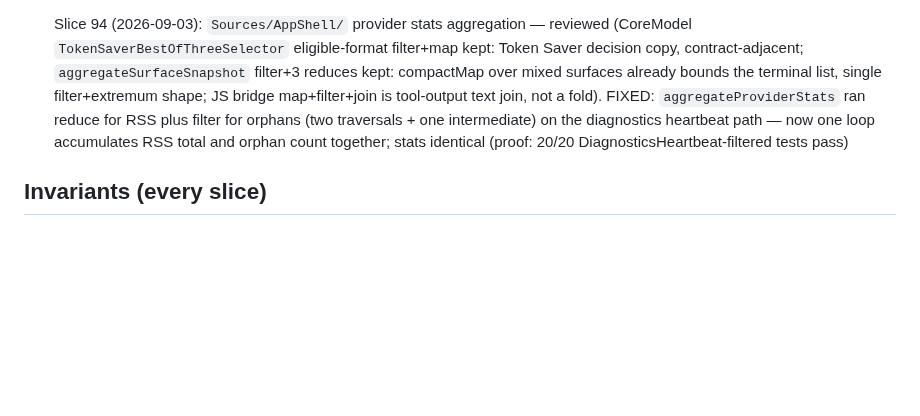
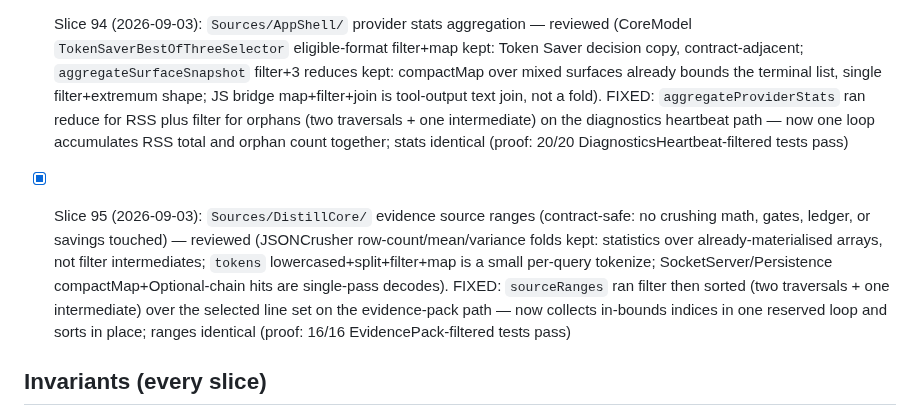
Before and after one commit to AirtonSth/MacCode, a Markdown page: AUDIT-SEP3.md, the part around the change. Drawn GitHub-style; blank space fills up the shorter version.

Commit message:
docs(audit): SEP-3 slice 95 checklist

```diff
--- a/AUDIT-SEP3.md
+++ b/AUDIT-SEP3.md
@@ -169,6 +169,8 @@ One bounded fix per fire. Skills: swiftui-performance-audit, swiftui-view-refact
 
 - [x] Slice 94 (2026-09-03): `Sources/AppShell/` provider stats aggregation — reviewed (CoreModel `TokenSaverBestOfThreeSelector` eligible-format filter+map kept: Token Saver decision copy, contract-adjacent; `aggregateSurfaceSnapshot` filter+3 reduces kept: compactMap over mixed surfaces already bounds the terminal list, single filter+extremum shape; JS bridge map+filter+join is tool-output text join, not a fold). FIXED: `aggregateProviderStats` ran reduce for RSS plus filter for orphans (two traversals + one intermediate) on the diagnostics heartbeat path — now one loop accumulates RSS total and orphan count together; stats identical (proof: 20/20 DiagnosticsHeartbeat-filtered tests pass)
 
+- [x] Slice 95 (2026-09-03): `Sources/DistillCore/` evidence source ranges (contract-safe: no crushing math, gates, ledger, or savings touched) — reviewed (JSONCrusher row-count/mean/variance folds kept: statistics over already-materialised arrays, not filter intermediates; `tokens` lowercased+split+filter+map is a small per-query tokenize; SocketServer/Persistence compactMap+Optional-chain hits are single-pass decodes). FIXED: `sourceRanges` ran filter then sorted (two traversals + one intermediate) over the selected line set on the evidence-pack path — now collects in-bounds indices in one reserved loop and sorts in place; ranges identical (proof: 16/16 EvidencePack-filtered tests pass)
+
 ## Invariants (every slice)
 - Token Saver counting/display contract untouched.
 - Browser parity (macOS <-> iOS host-state sync) intact.
```
